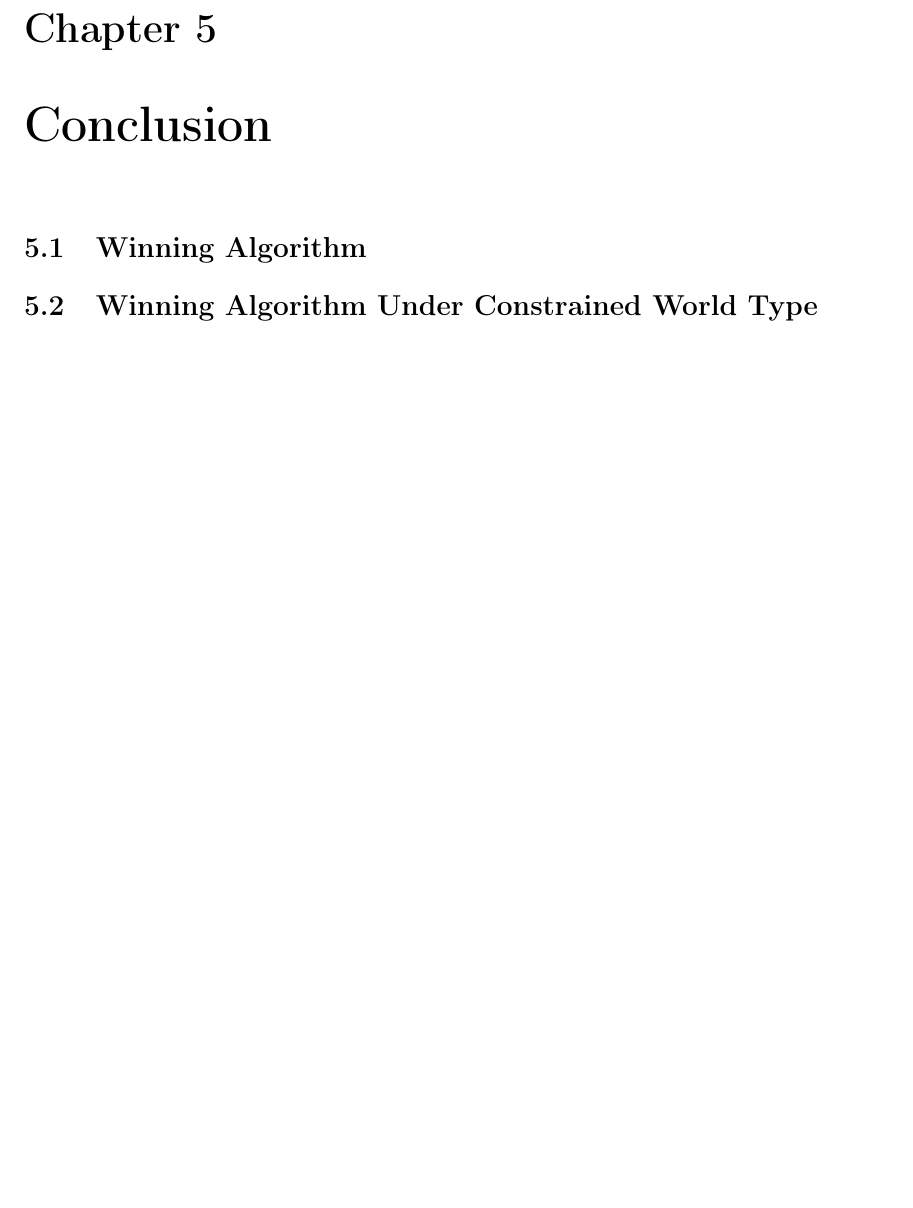
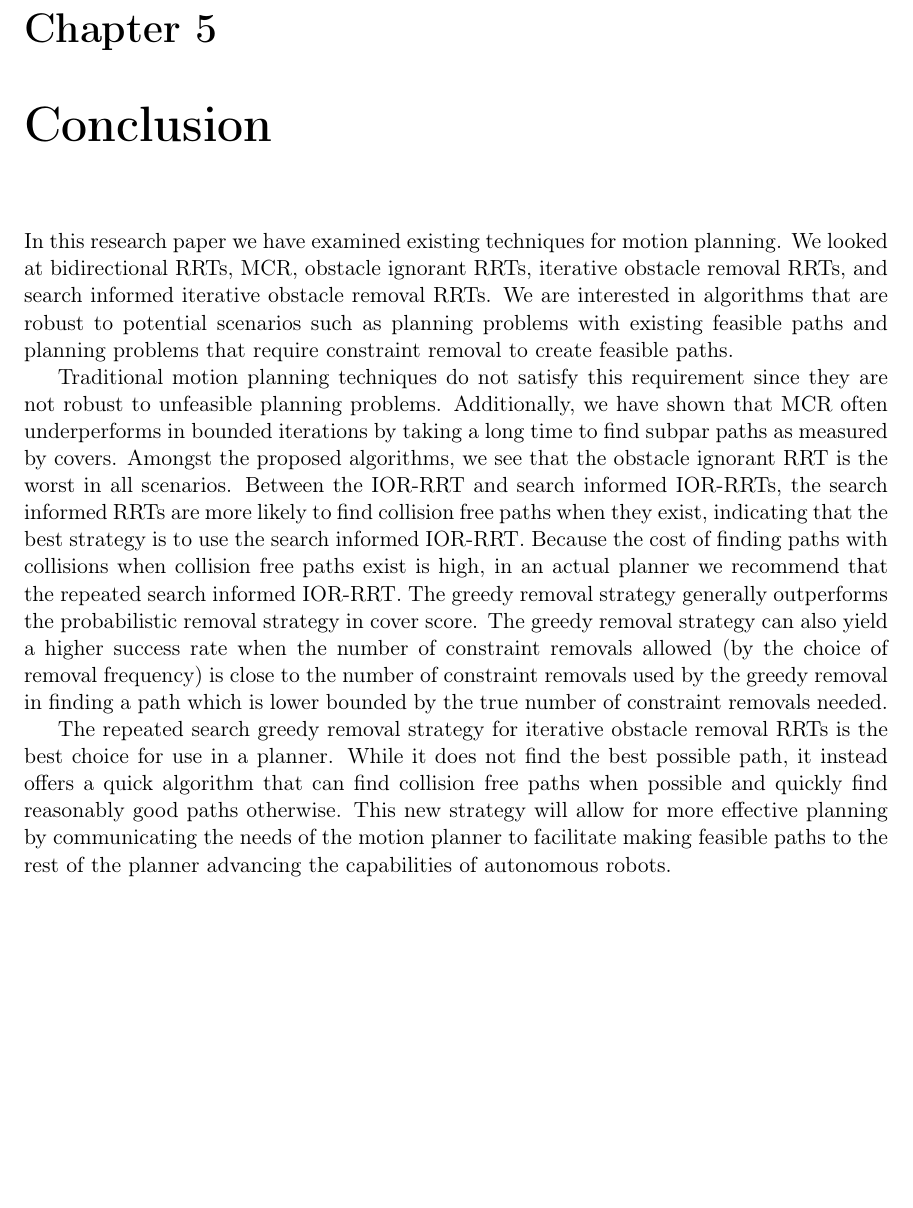
Before and after one commit to amruthv/meng-thesis, a LaTeX thesis (main.tex, which reads chap5.tex): part of page 39 of 41, cut so that both start at the same text, the shorter picture padded with empty space. Compiled offline with pdfLaTeX.

Commit message:
conclusion added

```diff
--- a/chap5.tex
+++ b/chap5.tex
@@ -1,5 +1,6 @@
 \chapter{Conclusion}
+In this research paper we have examined existing techniques for motion planning. We looked at bidirectional RRTs, MCR, obstacle ignorant RRTs, iterative obstacle removal RRTs, and search informed iterative obstacle removal RRTs. We are interested in algorithms that are robust to potential scenarios such as planning problems with existing feasible paths and planning problems that require constraint removal to create feasible paths.
 
-\section{Winning Algorithm}
+Traditional motion planning techniques do not satisfy this requirement since they are not robust to unfeasible planning problems. Additionally, we have shown that MCR often underperforms in bounded iterations by taking a long time to find subpar paths as measured by covers. Amongst the proposed algorithms, we see that the obstacle ignorant RRT is the worst in all scenarios. Between the IOR-RRT and search informed IOR-RRTs, the search informed RRTs are more likely to find collision free paths when they exist, indicating that the best strategy is to use the search informed IOR-RRT. Because the cost of finding paths with collisions when collision free paths exist is high, in an actual planner we recommend that the repeated search informed IOR-RRT. The greedy removal strategy generally outperforms the probabilistic removal strategy in cover score. The greedy removal strategy can also yield a higher success rate when the number of constraint removals allowed (by the choice of removal frequency) is close to the number of constraint removals used by the greedy removal in finding a path which is lower bounded by the true number of constraint removals needed.
 
-\section{Winning Algorithm Under Constrained World Type}
+The repeated search greedy removal strategy for iterative obstacle removal RRTs is the best choice for use in a planner. While it does not find the best possible path, it instead offers a quick algorithm that can find collision free paths when possible and quickly find reasonably good paths otherwise. This new strategy will allow for more effective planning by communicating the needs of the motion planner to facilitate making feasible paths to the rest of the planner advancing the capabilities of autonomous robots.
```
